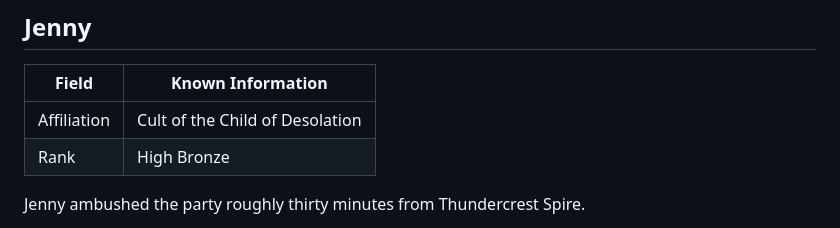
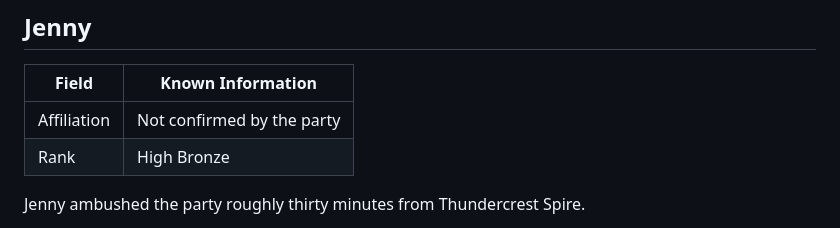
Before and after one commit to IcyNight/hwfwm-player-kit, a Markdown page: Known NPCs.md, the part around the change. Rendered like a GitHub page.

```diff
--- a/Known NPCs.md
+++ b/Known NPCs.md
@@ -168,7 +168,7 @@ Vilastromoz told Shavi that the blind stranger who gave him the drugs was the Ma
 
 | Field | Known Information |
 |---|---|
-| Affiliation | Cult of the Child of Desolation |
+| Affiliation | Not confirmed by the party |
 | Rank | High Bronze |
 
 Jenny ambushed the party roughly thirty minutes from Thundercrest Spire.
```
Also changed, not shown: Known Events.md (+1 -1 lines).
